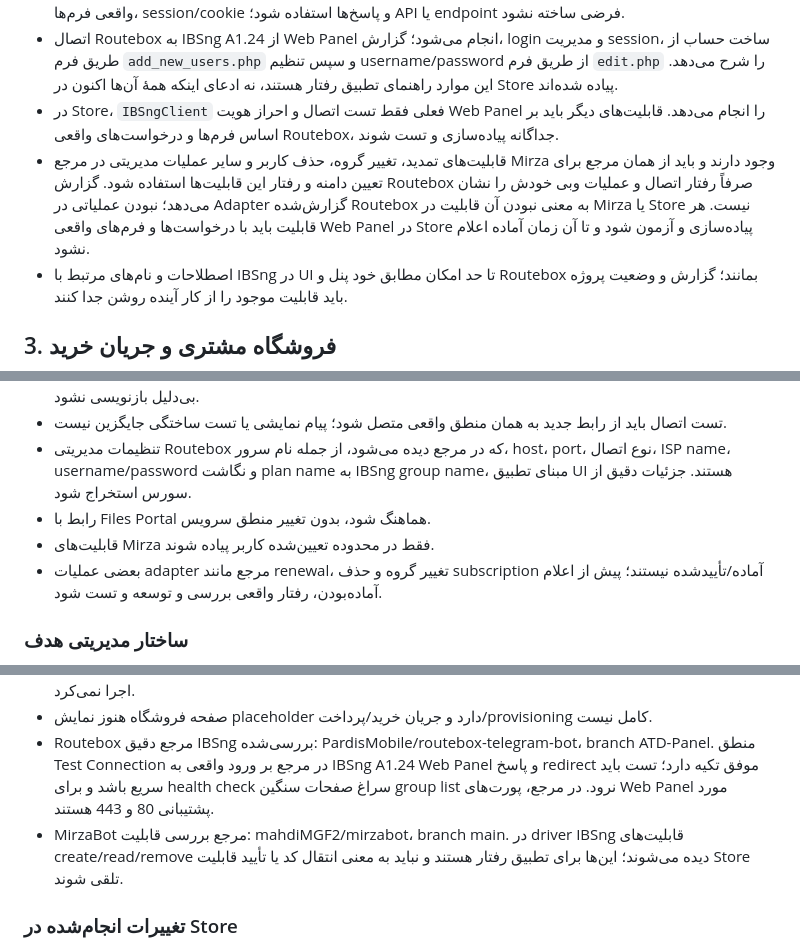
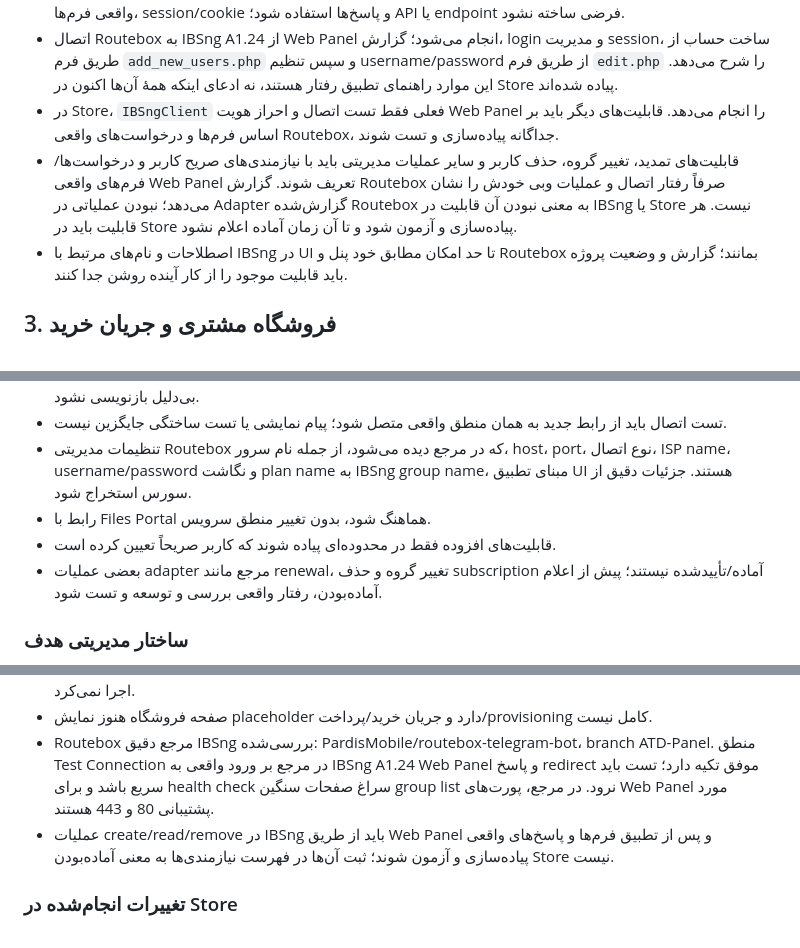
Before and after one commit to PardisMobile/ATD-IBSng-Store, a Markdown page: PROJECT-CONTEXT.md, 3 parts joined by grey strips. GitHub-like rendering.

```diff
--- a/PROJECT-CONTEXT.md
+++ b/PROJECT-CONTEXT.md
@@ -36,7 +36,7 @@
 - گزارش معماری Routebox IBSng که کاربر ارائه کرده، مرجع رفتار اتصال و عملیات Web Panel است. از همان رفتار واقعی فرم‌ها، session/cookie و پاسخ‌ها استفاده شود؛ API یا endpoint فرضی ساخته نشود.
 - اتصال Routebox به IBSng A1.24 از Web Panel انجام می‌شود؛ گزارش، login و مدیریت session، ساخت حساب از طریق فرم `add_new_users.php` و سپس تنظیم username/password از طریق فرم `edit.php` را شرح می‌دهد. این موارد راهنمای تطبیق رفتار هستند، نه ادعای اینکه همهٔ آن‌ها اکنون در Store پیاده شده‌اند.
 - در Store، `IBSngClient` فعلی فقط تست اتصال و احراز هویت Web Panel را انجام می‌دهد. قابلیت‌های دیگر باید بر اساس فرم‌ها و درخواست‌های واقعی Routebox، جداگانه پیاده‌سازی و تست شوند.
-- قابلیت‌های تمدید، تغییر گروه، حذف کاربر و سایر عملیات مدیریتی در مرجع Mirza وجود دارند و باید از همان مرجع برای تعیین دامنه و رفتار این قابلیت‌ها استفاده شود. گزارش Routebox صرفاً رفتار اتصال و عملیات وبی خودش را نشان می‌دهد؛ نبودن عملیاتی در Adapter گزارش‌شده Routebox به معنی نبودن آن قابلیت در Mirza یا Store نیست. هر قابلیت باید با درخواست‌ها و فرم‌های واقعی Web Panel در Store پیاده‌سازی و آزمون شود و تا آن زمان آماده اعلام نشود.
+- قابلیت‌های تمدید، تغییر گروه، حذف کاربر و سایر عملیات مدیریتی باید با نیازمندی‌های صریح کاربر و درخواست‌ها/فرم‌های واقعی Web Panel تعریف شوند. گزارش Routebox صرفاً رفتار اتصال و عملیات وبی خودش را نشان می‌دهد؛ نبودن عملیاتی در Adapter گزارش‌شده Routebox به معنی نبودن آن قابلیت در IBSng یا Store نیست. هر قابلیت باید در Store پیاده‌سازی و آزمون شود و تا آن زمان آماده اعلام نشود.
 - اصطلاحات و نام‌های مرتبط با IBSng در UI تا حد امکان مطابق خود پنل و Routebox بمانند؛ گزارش و وضعیت پروژه باید قابلیت موجود را از کار آینده روشن جدا کنند.
 
 
@@ -56,7 +56,7 @@
 - تست اتصال باید از رابط جدید به همان منطق واقعی متصل شود؛ پیام نمایشی یا تست ساختگی جایگزین نیست.
 - تنظیمات مدیریتی Routebox که در مرجع دیده می‌شود، از جمله نام سرور، host، port، نوع اتصال، ISP name، username/password و نگاشت plan name به IBSng group name، مبنای تطبیق UI هستند. جزئیات دقیق از سورس استخراج شود.
 - رابط با Files Portal هماهنگ شود، بدون تغییر منطق سرویس.
-- قابلیت‌های Mirza فقط در محدوده تعیین‌شده کاربر پیاده شوند.
+- قابلیت‌های افزوده فقط در محدوده‌ای پیاده شوند که کاربر صریحاً تعیین کرده است.
 - بعضی عملیات adapter مرجع مانند renewal، تغییر گروه و حذف subscription آماده/تأییدشده نیستند؛ پیش از اعلام آماده‌بودن، رفتار واقعی بررسی و توسعه و تست شود.
 
 ### ساختار مدیریتی هدف
@@ -247,7 +247,7 @@
 - پیش از این مرحله، installer فقط جدول app_settings را می‌ساخت و مدیر اولیه ایجاد نمی‌کرد؛ schema کامل را اجرا نمی‌کرد.
 - صفحه فروشگاه هنوز نمایش placeholder دارد و جریان خرید/پرداخت/provisioning کامل نیست.
 - Routebox مرجع دقیق IBSng بررسی‌شده: PardisMobile/routebox-telegram-bot، branch ATD-Panel. منطق Test Connection در مرجع بر ورود واقعی به IBSng A1.24 Web Panel و پاسخ redirect موفق تکیه دارد؛ تست باید سریع باشد و برای health check سراغ صفحات سنگین group list نرود. در مرجع، پورت‌های Web Panel مورد پشتیبانی 80 و 443 هستند.
-- MirzaBot مرجع بررسی قابلیت: mahdiMGF2/mirzabot، branch main. در driver IBSng قابلیت‌های create/read/remove دیده می‌شوند؛ این‌ها برای تطبیق رفتار هستند و نباید به معنی انتقال کد یا تأیید قابلیت Store تلقی شوند.
+- عملیات create/read/remove در IBSng باید از طریق Web Panel و پس از تطبیق فرم‌ها و پاسخ‌های واقعی پیاده‌سازی و آزمون شوند؛ ثبت آن‌ها در فهرست نیازمندی‌ها به معنی آماده‌بودن Store نیست.
 
 ### تغییرات انجام‌شده در Store
 
```
Also changed, not shown: other parts of PROJECT-CONTEXT.md (+11 -11 lines).
